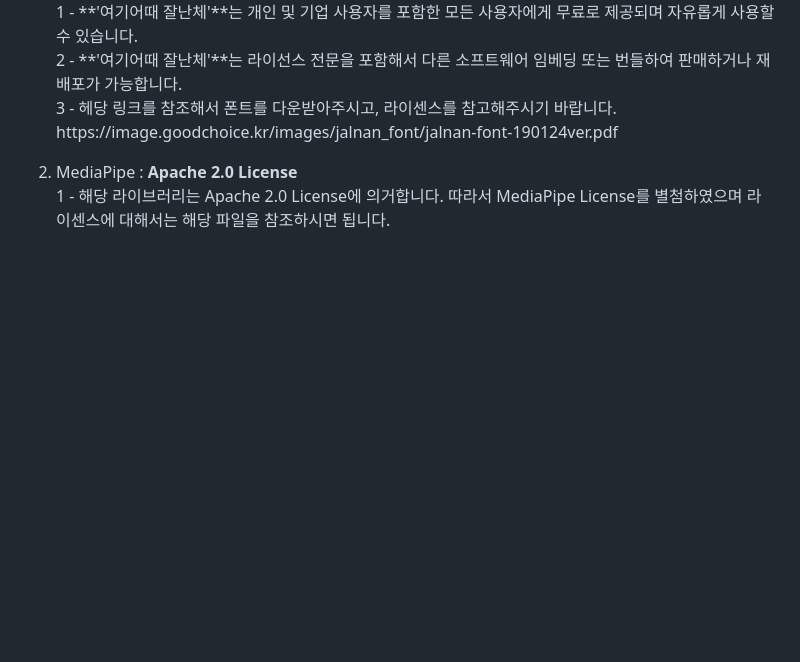
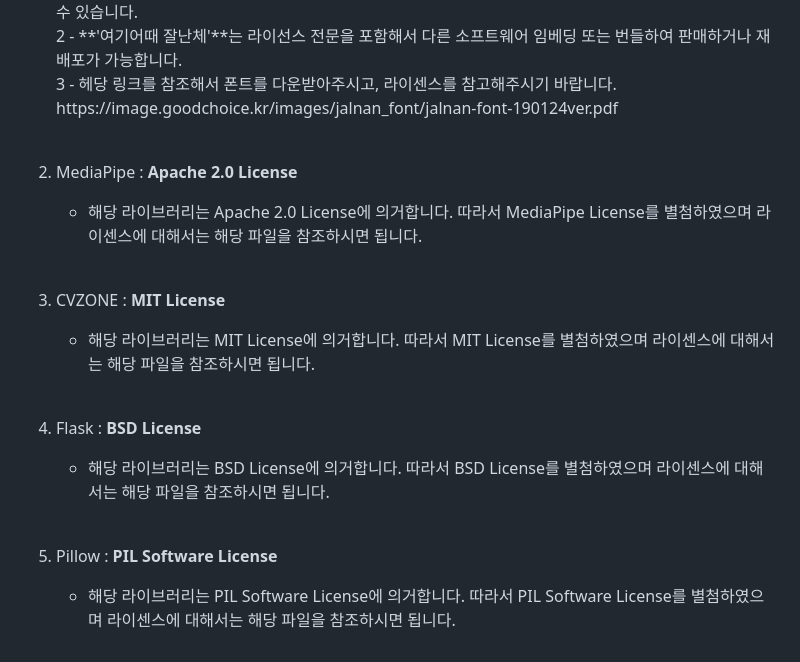
Before and after one commit to dnddl6962/Genie_Finger, a Markdown page: README.md, the part around one of its changes. Rendered like a GitHub page; blank space fills up the shorter version.

```diff
--- a/README.md
+++ b/README.md
@@ -140,4 +141,16 @@
 2. MediaPipe : **Apache 2.0 License**
    <br>
-   1 - 해당 라이브러리는 Apache 2.0 License에 의거합니다. 따라서 MediaPipe License를 별첨하였으며 라이센스에 대해서는 해당 파일을 참조하시면 됩니다.
+   - 해당 라이브러리는 Apache 2.0 License에 의거합니다. 따라서 MediaPipe License를 별첨하였으며 라이센스에 대해서는 해당 파일을 참조하시면 됩니다.
    </p>
+   <br>
+
+3. CVZONE : **MIT License**
+   - 해당 라이브러리는 MIT License에 의거합니다. 따라서 MIT License를 별첨하였으며 라이센스에 대해서는 해당 파일을 참조하시면 됩니다.
+   <br>
+
+4. Flask : **BSD License**
+   - 해당 라이브러리는 BSD License에 의거합니다. 따라서 BSD License를 별첨하였으며 라이센스에 대해서는 해당 파일을 참조하시면 됩니다.
+   <br>
+
+5. Pillow : **PIL Software License**
+   - 해당 라이브러리는 PIL Software License에 의거합니다. 따라서 PIL Software License를 별첨하였으며 라이센스에 대해서는 해당 파일을 참조하시면 됩니다.
```
Also changed, not shown: other parts of README.md (+1 -0 lines).
